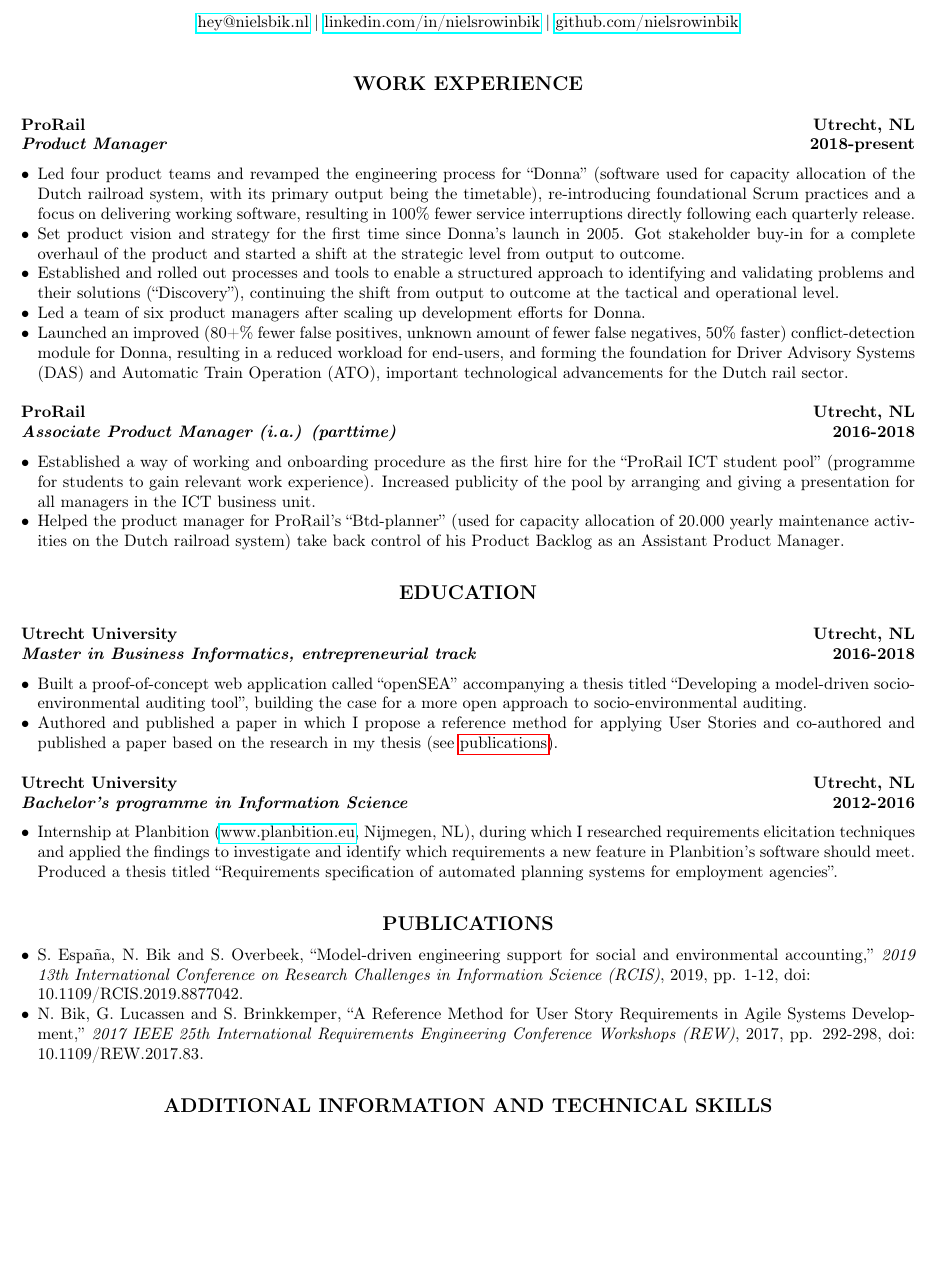
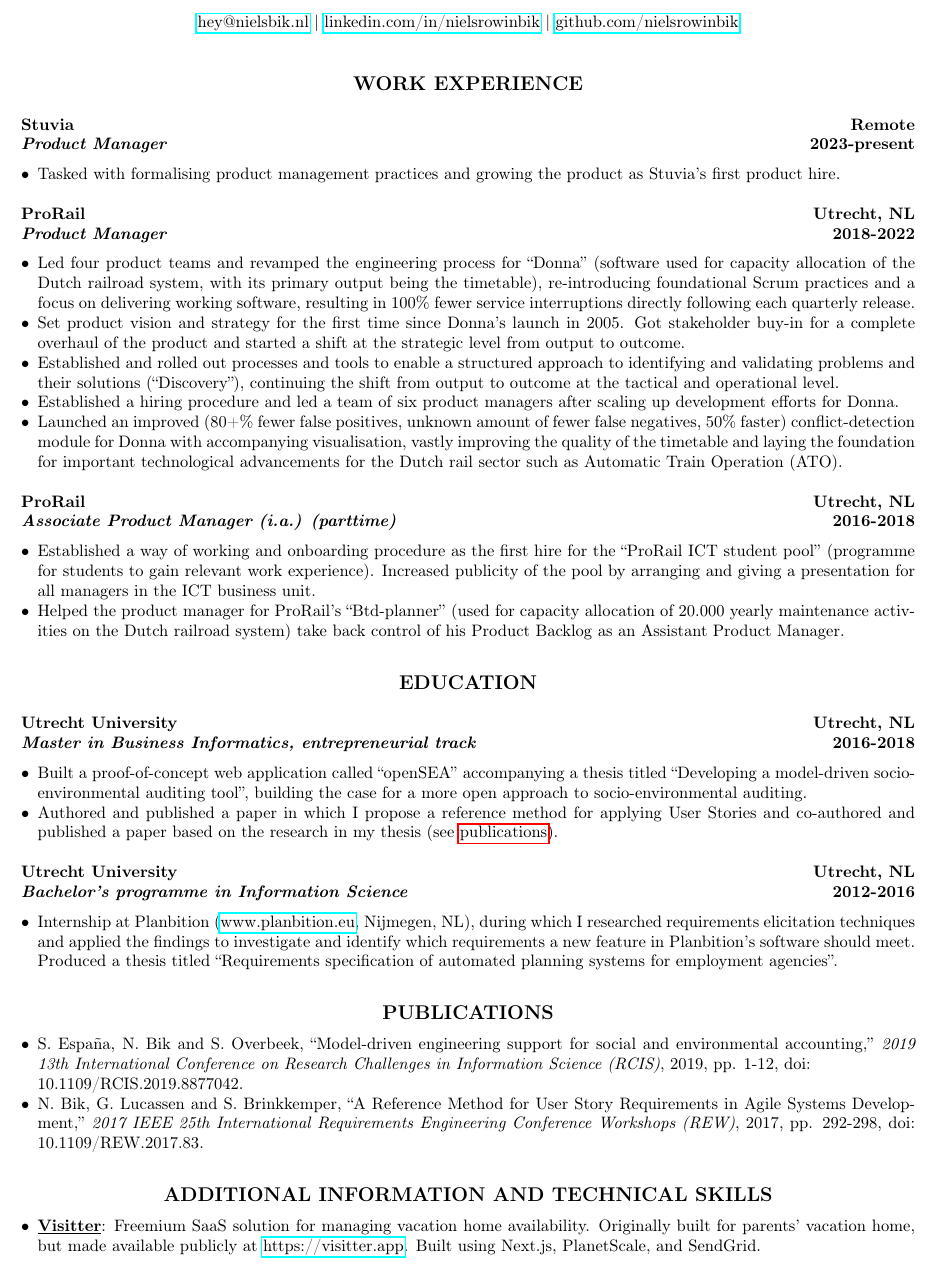
Before and after one commit to nielsrowinbik/resume, a LaTeX document (en.tex): part of the page before the commit and part of page 1 of 2 after it, cut so that both start at the same text, the shorter picture padded with empty space. Compiled offline with pdfLaTeX.

Commit message:
Update resume with new position at Stuvia

```diff
--- a/en.tex
+++ b/en.tex
@@ -1,16 +1,13 @@
 \documentclass[10pt]{article}
 \usepackage{cv}
 \usepackage[english]{babel}
-\usepackage{hyperref}
 \usepackage{csquotes}
 
 \cvname{Niels Bik}
 
 \cvpersonalinfo{
-  \mailto{hey@nielsbik.nl} | \href{https://www.linkedin.com/in/nielsrowinbik}{linkedin.com/in/nielsrowinbik} | \href{https://www.github.com/nielsrowinbik}{github.com/nielsrowinbik}
+    \mailto{hey@nielsbik.nl} | \href{https://www.linkedin.com/in/nielsrowinbik}{linkedin.com/in/nielsrowinbik} | \href{https://www.github.com/nielsrowinbik}{github.com/nielsrowinbik}
 }
-
-% \hypersetup{final}
 
 \begin{document}
 
@@ -19,41 +16,24 @@
 \section{Work experience}
 \label{sec:work}
 
-\cvsubsection{ProRail}[Product Manager][Utrecht, NL][2018-present]
+\cvsubsection{Stuvia}[Product Manager][Remote][2023-present]
 \begin{itemize}
-      \item Led four product teams and revamped the engineering process for
-            \enquote{Donna} (software used for capacity allocation of the Dutch railroad
-            system, with its primary output being the timetable), re-introducing
-            foundational Scrum practices and a focus on delivering working software,
-            resulting in 100\% fewer service interruptions directly following each
-            quarterly release.
-      \item Set product vision and strategy for the first time since Donna's launch
-            in 2005. Got stakeholder buy-in for a complete overhaul of the product and
-            started a shift at the strategic level from output to outcome.
-      \item Established and rolled out processes and tools to enable a structured
-            approach to identifying and validating problems and their solutions
-            (\enquote{Discovery}), continuing the shift from output to outcome at the
-            tactical and operational level.
-      \item Led a team of six product managers after scaling up development efforts
-            for Donna.
-      \item Launched an improved (80+\% fewer false positives, unknown amount of
-            fewer false negatives, 50\% faster) conflict-detection module for Donna,
-            resulting in a reduced workload for end-users, and forming the foundation for
-            Driver Advisory Systems (DAS) and Automatic Train Operation (ATO), important
-            technological advancements for the Dutch rail sector.
+    \item Tasked with formalising product management practices and growing the product as Stuvia's first product hire.
 \end{itemize}
 
-\cvsubsection{ProRail}[Associate Product Manager (i.a.) (parttime)][Utrecht,
-      NL][2016-2018]
+\cvsubsection{ProRail}[Product Manager][Utrecht, NL][2018-2022]
 \begin{itemize}
-      \item Established a way of working and onboarding procedure as the first hire
-            for the \enquote{ProRail ICT student pool} (programme for students to gain
-            relevant work experience). Increased publicity of the pool by arranging and
-            giving a presentation for all managers in the ICT business unit.
-      \item Helped the product manager for ProRail's \enquote{Btd-planner} (used for
-            capacity allocation of 20.000 yearly maintenance activities on the Dutch
-            railroad system) take back control of his Product Backlog as an Assistant
-            Product Manager.
+    \item Led four product teams and revamped the engineering process for \enquote{Donna} (software used for capacity allocation of the Dutch railroad system, with its primary output being the timetable), re-introducing foundational Scrum practices and a focus on delivering working software, resulting in 100\% fewer service interruptions directly following each quarterly release.
+    \item Set product vision and strategy for the first time since Donna's launch in 2005. Got stakeholder buy-in for a complete overhaul of the product and started a shift at the strategic level from output to outcome.
+    \item Established and rolled out processes and tools to enable a structured approach to identifying and validating problems and their solutions (\enquote{Discovery}), continuing the shift from output to outcome at the tactical and operational level.
+    \item Established a hiring procedure and led a team of six product managers after scaling up development efforts for Donna.
+    \item Launched an improved (80+\% fewer false positives, unknown amount of fewer false negatives, 50\% faster) conflict-detection module for Donna with accompanying visualisation, vastly improving the quality of the timetable and laying the foundation for important technological advancements for the Dutch rail sector such as Automatic Train Operation (ATO).
+\end{itemize}
+
+\cvsubsection{ProRail}[Associate Product Manager (i.a.) (parttime)][Utrecht, NL][2016-2018]
+\begin{itemize}
+    \item Established a way of working and onboarding procedure as the first hire for the \enquote{ProRail ICT student pool} (programme for students to gain relevant work experience). Increased publicity of the pool by arranging and giving a presentation for all managers in the ICT business unit.
+    \item Helped the product manager for ProRail's \enquote{Btd-planner} (used for capacity allocation of 20.000 yearly maintenance activities on the Dutch railroad system) take back control of his Product Backlog as an Assistant Product Manager.
 \end{itemize}
 
 \section{Education}
@@ -99,3 +62,7 @@
 \label{sec:other}
 
 \begin{itemize}
+    \item \textbf{\underline{Visitter}}: Freemium SaaS solution for managing vacation home availability. Originally built for parents' vacation home, but made available publicly at \link{https://visitter.app}. Built using Next.js, PlanetScale, and SendGrid.
+    \item \textbf{\underline{Qoffeetime}}: Built and published a coffee timer web app out of a personal need to time coffee brewing recipies and the desire to learn Next.js. Available at \link{https://qoffeetime.app}.
+    \item Extensive experience with React and related frameworks, libraries and technologies such as Next.js, Tailwind CSS, Webpack, and Git. Limited experience with other web frameworks such as Vue, Svelte, and Lit.
+    \item Basic knowledge of Docker, having used it to self-host several services, and underlying container technology.
```
Also changed, not shown: .indentplconfig.yaml (deleted, +0 -8 lines), nl.tex (+25 -64 lines), en.tex (39 more changed lines).
